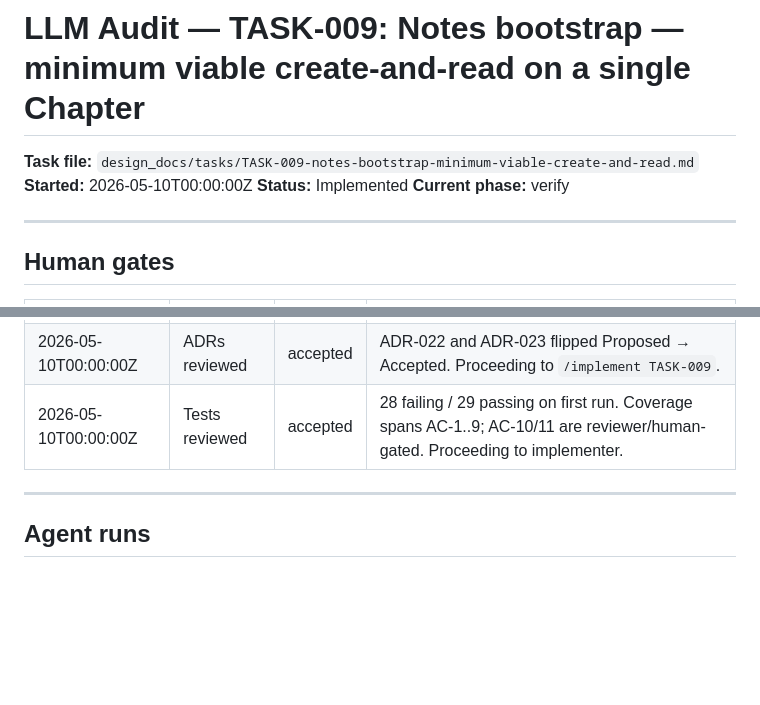
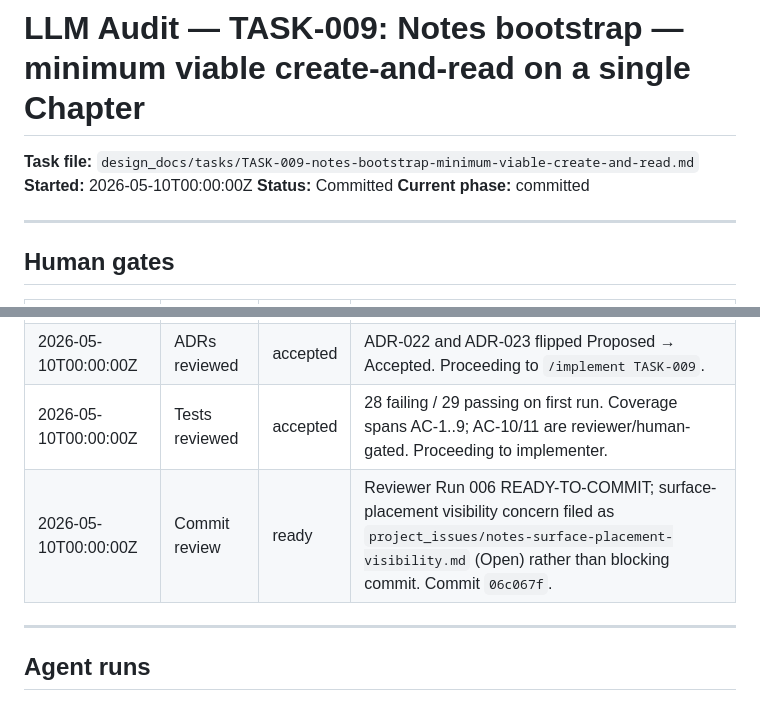
Before and after one commit to yeevon/restructured-dsa, a Markdown page: design_docs/audit/TASK-009-notes-bootstrap-minimum-viable-create-and-read.md, 2 parts joined by grey strips. Rendered like a GitHub page; blank space fills up the shorter version.

Commit message:
chore(audit): close TASK-009 audit header post-commit (Status → Committed)

```diff
--- a/design_docs/audit/TASK-009-notes-bootstrap-minimum-viable-create-and-read.md
+++ b/design_docs/audit/TASK-009-notes-bootstrap-minimum-viable-create-and-read.md
@@ -2,8 +2,8 @@
 
 **Task file:** `design_docs/tasks/TASK-009-notes-bootstrap-minimum-viable-create-and-read.md`
 **Started:** 2026-05-10T00:00:00Z
-**Status:** Implemented
-**Current phase:** verify
+**Status:** Committed
+**Current phase:** committed
 
 ---
 
@@ -14,6 +14,7 @@
 | 2026-05-10T00:00:00Z | Task reviewed | accepted | Proceeding to `/design TASK-009`. |
 | 2026-05-10T00:00:00Z | ADRs reviewed | accepted | ADR-022 and ADR-023 flipped Proposed → Accepted. Proceeding to `/implement TASK-009`. |
 | 2026-05-10T00:00:00Z | Tests reviewed | accepted | 28 failing / 29 passing on first run. Coverage spans AC-1..9; AC-10/11 are reviewer/human-gated. Proceeding to implementer. |
+| 2026-05-10T00:00:00Z | Commit review | ready | Reviewer Run 006 READY-TO-COMMIT; surface-placement visibility concern filed as `project_issues/notes-surface-placement-visibility.md` (Open) rather than blocking commit. Commit `06c067f`. |
 
 ---
 
```
